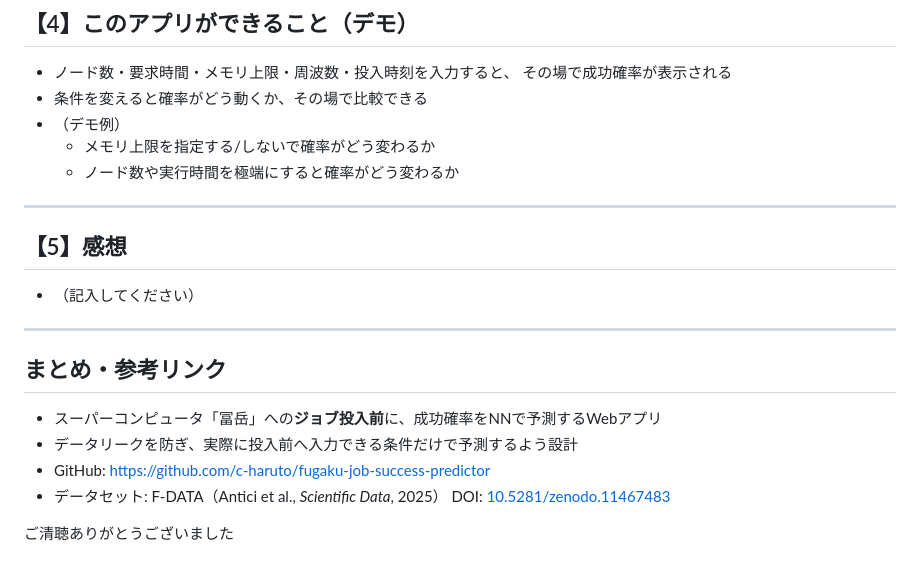
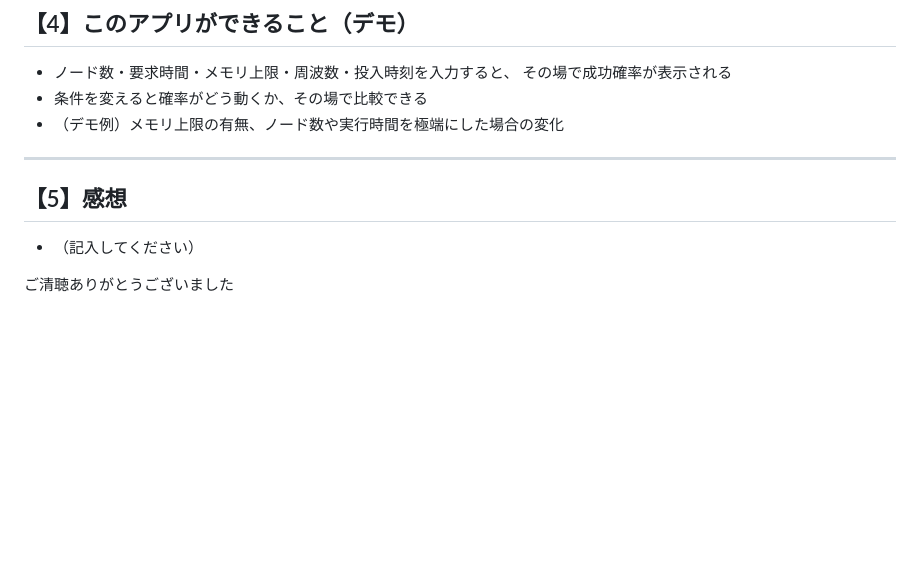
Before and after one commit to c-haruto/fugaku-job-success-predictor, a Markdown page: docs/slides.md, the part around one of its changes. Drawn GitHub-style; blank space fills up the shorter version.

```diff
--- a/docs/slides.md
+++ b/docs/slides.md
@@ -108,9 +65,7 @@ FastAPI（Python）
 - ノード数・要求時間・メモリ上限・周波数・投入時刻を入力すると、
   その場で成功確率が表示される
 - 条件を変えると確率がどう動くか、その場で比較できる
-- （デモ例）
-  - メモリ上限を指定する/しないで確率がどう変わるか
-  - ノード数や実行時間を極端にすると確率がどう変わるか
+- （デモ例）メモリ上限の有無、ノード数や実行時間を極端にした場合の変化
 
 ---
 
@@ -118,22 +73,9 @@ FastAPI（Python）
 
 <!--
 ここは発表者ご自身の感想を記入してください。例:
-・大変だった点
-・工夫した点
-・やってみて分かったこと
-・今後やってみたいこと
+・大変だった点 / 工夫した点 / やってみて分かったこと / 今後やってみたいこと
 -->
 
 - （記入してください）
 
----
-
-## まとめ・参考リンク
-
-- スーパーコンピュータ「冨岳」への**ジョブ投入前**に、成功確率をNNで予測するWebアプリ
-- データリークを防ぎ、実際に投入前へ入力できる条件だけで予測するよう設計
-- GitHub: https://github.com/c-haruto/fugaku-job-success-predictor
-- データセット: F-DATA（Antici et al., *Scientific Data*, 2025）
-  DOI: [10.5281/zenodo.11467483](https://doi.org/10.5281/zenodo.11467483)
-
 ご清聴ありがとうございました
```
Also changed, not shown: other parts of docs/slides.md (+18 -61 lines).
